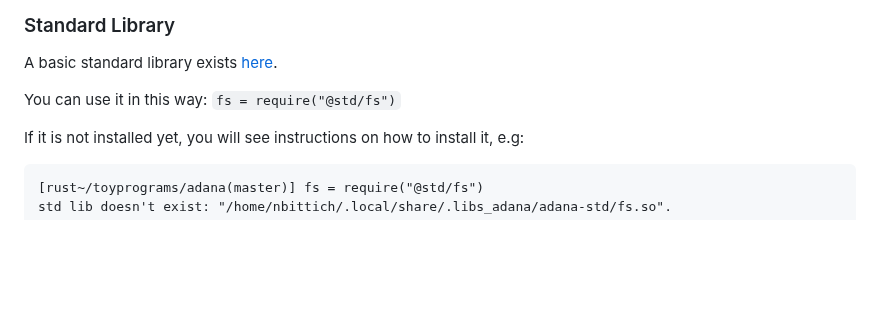
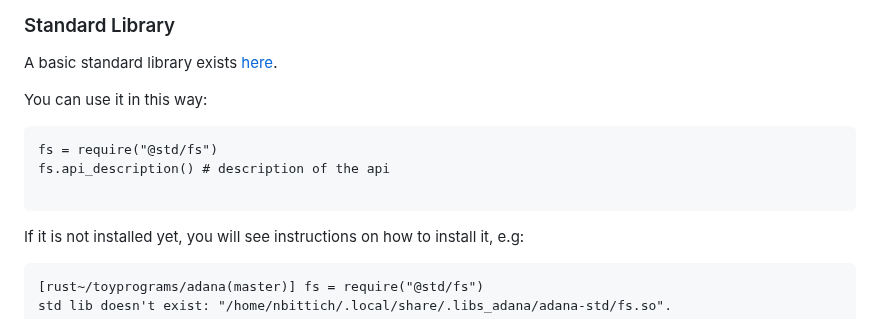
Before and after one commit to nbittich/adana, a Markdown page: README.md, the part around the change. GitHub-like rendering; blank space fills up the shorter version.

````diff
--- a/README.md
+++ b/README.md
@@ -335,7 +335,13 @@ Or in one line:
 
 A basic standard library exists [here](https://github.com/nbittich/adana-std).
 
-You can use it in this way: `fs = require("@std/fs")`
+You can use it in this way:
+
+```
+fs = require("@std/fs")
+fs.api_description() # description of the api
+
+```
 
 If it is not installed yet, you will see instructions on how to install it, e.g:
 
````
